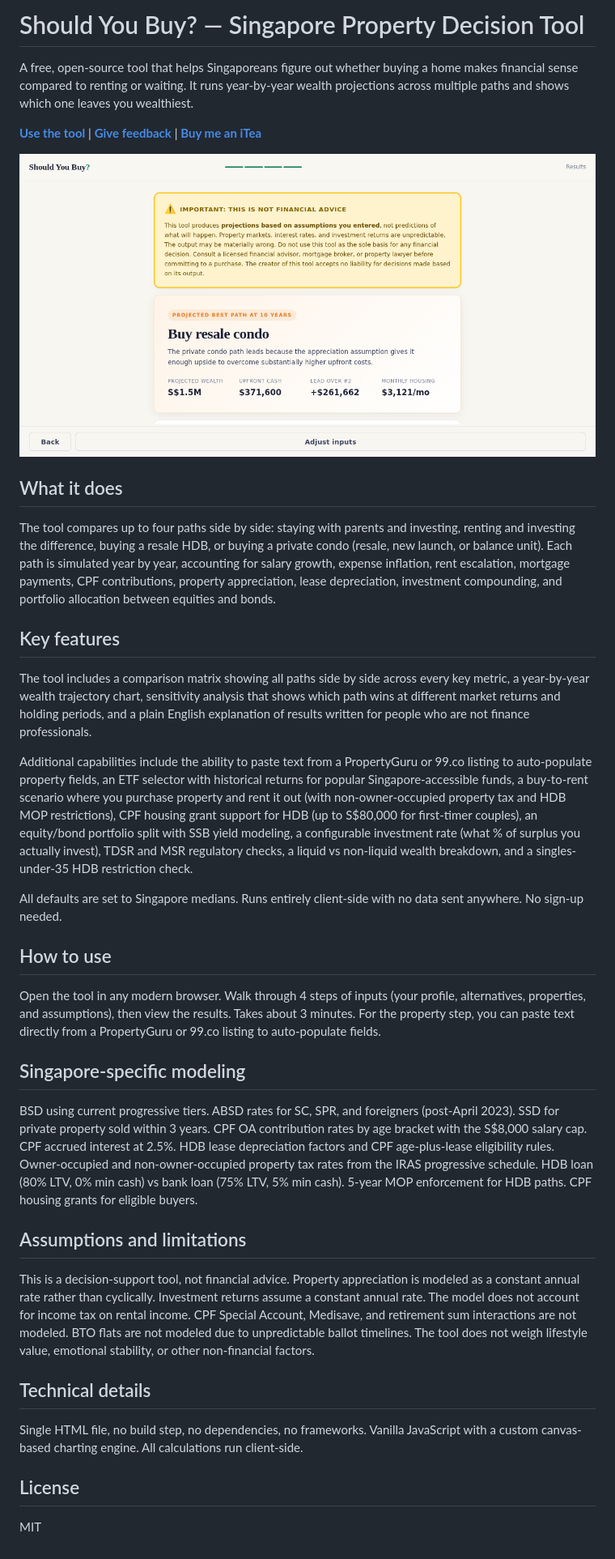
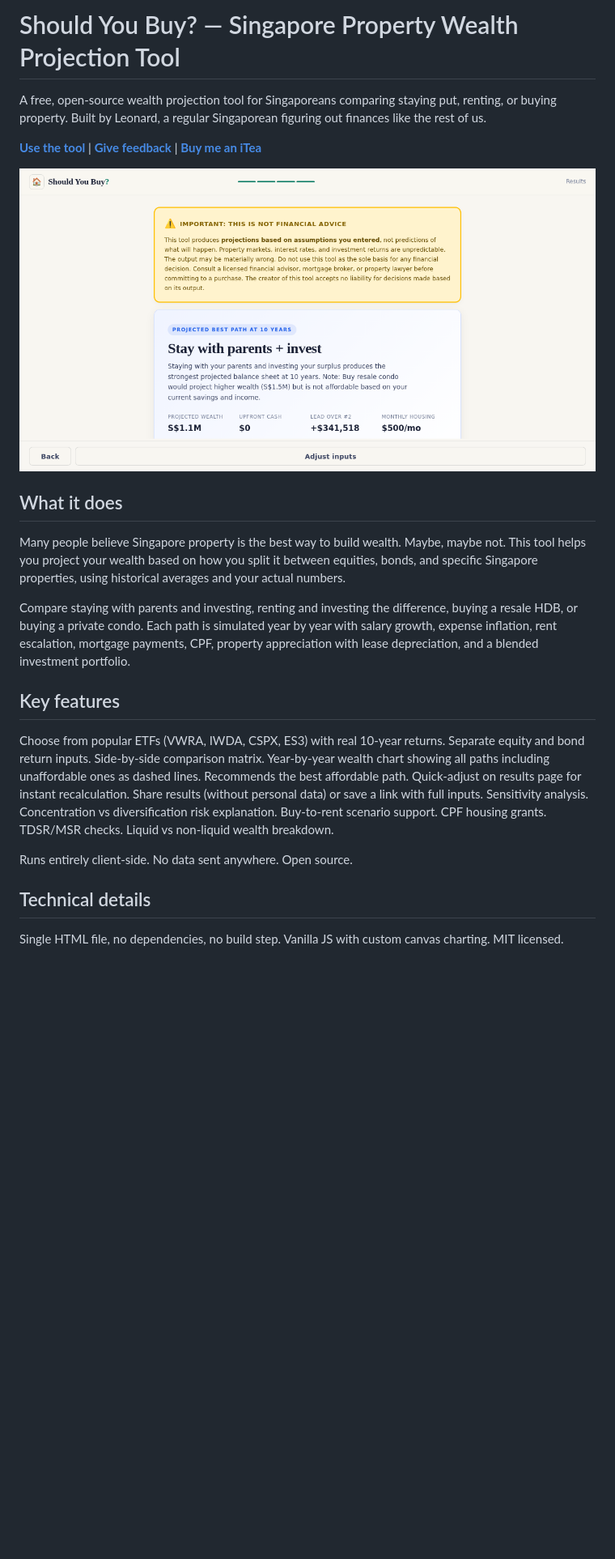
Before and after one commit to l-t-x-o/should-you-buy-sg, a Markdown page: README.md, the part around the change. Shown: that part at 81% size. Drawn GitHub-style; pictures changed too: og-image.png; blank space fills up the shorter version.

```diff
--- a/README.md
+++ b/README.md
@@ -1,6 +1,6 @@
-# Should You Buy? — Singapore Property Decision Tool
+# Should You Buy? — Singapore Property Wealth Projection Tool
 
-A free, open-source tool that helps Singaporeans figure out whether buying a home makes financial sense compared to renting or waiting. It runs year-by-year wealth projections across multiple paths and shows which one leaves you wealthiest.
+A free, open-source wealth projection tool for Singaporeans comparing staying put, renting, or buying property. Built by Leonard, a regular Singaporean figuring out finances like the rest of us.
 
 **[Use the tool](https://l-t-x-o.github.io/should-you-buy-sg/)** | **[Give feedback](https://forms.gle/QDU2FmEUkWHw9nEy6)** | **[Buy me an iTea](https://buymeacoffee.com/ltxo)**
 
@@ -8,32 +8,16 @@ A free, open-source tool that helps Singaporeans figure out whether buying a hom
 
 ## What it does
 
-The tool compares up to four paths side by side: staying with parents and investing, renting and investing the difference, buying a resale HDB, or buying a private condo (resale, new launch, or balance unit). Each path is simulated year by year, accounting for salary growth, expense inflation, rent escalation, mortgage payments, CPF contributions, property appreciation, lease depreciation, investment compounding, and portfolio allocation between equities and bonds.
+Many people believe Singapore property is the best way to build wealth. Maybe, maybe not. This tool helps you project your wealth based on how you split it between equities, bonds, and specific Singapore properties, using historical averages and your actual numbers.
+
+Compare staying with parents and investing, renting and investing the difference, buying a resale HDB, or buying a private condo. Each path is simulated year by year with salary growth, expense inflation, rent escalation, mortgage payments, CPF, property appreciation with lease depreciation, and a blended investment portfolio.
 
 ## Key features
 
-The tool includes a comparison matrix showing all paths side by side across every key metric, a year-by-year wealth trajectory chart, sensitivity analysis that shows which path wins at different market returns and holding periods, and a plain English explanation of results written for people who are not finance professionals.
+Choose from popular ETFs (VWRA, IWDA, CSPX, ES3) with real 10-year returns. Separate equity and bond return inputs. Side-by-side comparison matrix. Year-by-year wealth chart showing all paths including unaffordable ones as dashed lines. Recommends the best affordable path. Quick-adjust on results page for instant recalculation. Share results (without personal data) or save a link with full inputs. Sensitivity analysis. Concentration vs diversification risk explanation. Buy-to-rent scenario support. CPF housing grants. TDSR/MSR checks. Liquid vs non-liquid wealth breakdown.
 
-Additional capabilities include the ability to paste text from a PropertyGuru or 99.co listing to auto-populate property fields, an ETF selector with historical returns for popular Singapore-accessible funds, a buy-to-rent scenario where you purchase property and rent it out (with non-owner-occupied property tax and HDB MOP restrictions), CPF housing grant support for HDB (up to S$80,000 for first-timer couples), an equity/bond portfolio split with SSB yield modeling, a configurable investment rate (what % of surplus you actually invest), TDSR and MSR regulatory checks, a liquid vs non-liquid wealth breakdown, and a singles-under-35 HDB restriction check.
-
-All defaults are set to Singapore medians. Runs entirely client-side with no data sent anywhere. No sign-up needed.
-
-## How to use
-
-Open the tool in any modern browser. Walk through 4 steps of inputs (your profile, alternatives, properties, and assumptions), then view the results. Takes about 3 minutes. For the property step, you can paste text directly from a PropertyGuru or 99.co listing to auto-populate fields.
-
-## Singapore-specific modeling
-
-BSD using current progressive tiers. ABSD rates for SC, SPR, and foreigners (post-April 2023). SSD for private property sold within 3 years. CPF OA contribution rates by age bracket with the S$8,000 salary cap. CPF accrued interest at 2.5%. HDB lease depreciation factors and CPF age-plus-lease eligibility rules. Owner-occupied and non-owner-occupied property tax rates from the IRAS progressive schedule. HDB loan (80% LTV, 0% min cash) vs bank loan (75% LTV, 5% min cash). 5-year MOP enforcement for HDB paths. CPF housing grants for eligible buyers.
-
-## Assumptions and limitations
-
-This is a decision-support tool, not financial advice. Property appreciation is modeled as a constant annual rate rather than cyclically. Investment returns assume a constant annual rate. The model does not account for income tax on rental income. CPF Special Account, Medisave, and retirement sum interactions are not modeled. BTO flats are not modeled due to unpredictable ballot timelines. The tool does not weigh lifestyle value, emotional stability, or other non-financial factors.
+Runs entirely client-side. No data sent anywhere. Open source.
 
 ## Technical details
 
-Single HTML file, no build step, no dependencies, no frameworks. Vanilla JavaScript with a custom canvas-based charting engine. All calculations run client-side.
-
-## License
-
-MIT
+Single HTML file, no dependencies, no build step. Vanilla JS with custom canvas charting. MIT licensed.
```
Also changed, not shown: CLAUDE.md (added, +42 -0 lines), 2 other files.
